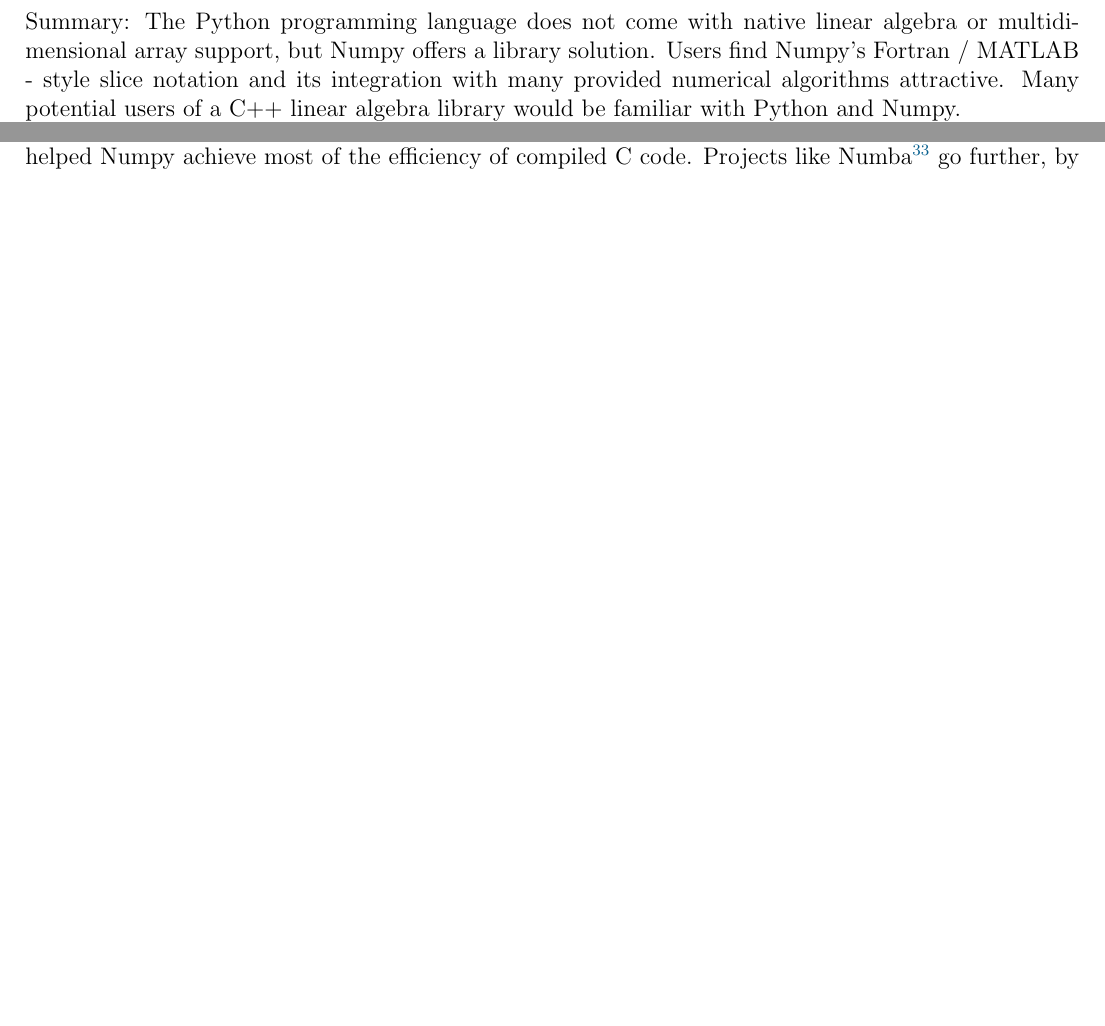
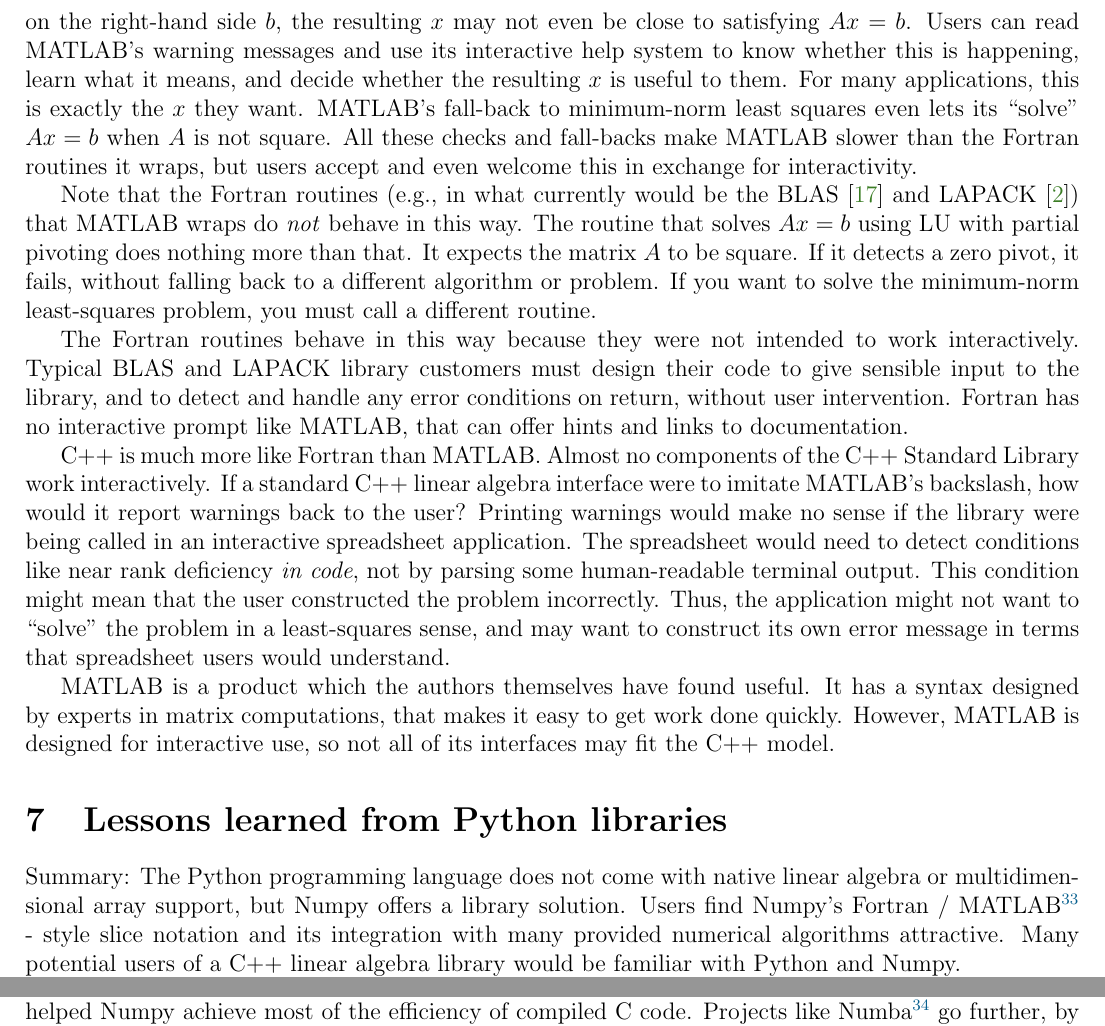
Before and after one commit to cpp-linear-algebra/prior-art, a LaTeX document (prior-art-for-linear-algebra.tex, which reads brief-history.tex): two parts of pages 16 and 17 of 22 before the commit and two parts of pages 17 and 18 of 23 after it, joined at a grey line, cut at the place of the change, the shorter picture padded with empty space. Compiled offline with pdfLaTeX.

Commit message:
Separate MATLAB discussion into its own section

```diff
--- a/brief-history.tex
+++ b/brief-history.tex
@@ -975,12 +1019,56 @@
+minimum 2-norm that minimizes the 2-norm of $b - Ax$.  Depending on
+the right-hand side $b$, the resulting $x$ may not even be close to
+satisfying $Ax = b$.  Users can read MATLAB's warning messages and use
+its interactive help system to know whether this is happening, learn
+what it means, and decide whether the resulting $x$ is useful to them.
+For many applications, this is exactly the $x$ they want.  MATLAB's
+fall-back to minimum-norm least squares even lets its ``solve'' $Ax=b$
+when $A$ is not square.  All these checks and fall-backs make MATLAB
+slower than the Fortran routines it wraps, but users accept and even
+welcome this in exchange for interactivity.
+
+Note that the Fortran routines (e.g., in what currently would be the
+BLAS \cite{BLAS-standard} and LAPACK \cite{LAPACK-Users-Guide}) that
+MATLAB wraps do \emph{not} behave in this way.  The routine that
+solves $Ax=b$ using LU with partial pivoting does nothing more than
+that.  It expects the matrix $A$ to be square.  If it detects a zero
+pivot, it fails, without falling back to a different algorithm or
+problem.  If you want to solve the minimum-norm least-squares problem,
+you must call a different routine.
+
+The Fortran routines behave in this way because they were not intended
+to work interactively.  Typical BLAS and LAPACK library customers must
+design their code to give sensible input to the library, and to detect
+and handle any error conditions on return, without user intervention.
+Fortran has no interactive prompt like MATLAB, that can offer hints
+and links to documentation.
+
+C++ is much more like Fortran than MATLAB.  Almost no components of
+the C++ Standard Library work interactively.  If a standard C++ linear
+algebra interface were to imitate MATLAB's backslash, how would it
+report warnings back to the user?  Printing warnings would make no
+sense if the library were being called in an interactive spreadsheet
+application.  The spreadsheet would need to detect conditions like
+near rank deficiency \emph{in code}, not by parsing some
+human-readable terminal output.  This condition might mean that the
+user constructed the problem incorrectly.  Thus, the application might
+not want to ``solve'' the problem in a least-squares sense, and may
+want to construct its own error message in terms that spreadsheet
+users would understand.
+
+MATLAB is a product which the authors themselves have found useful.
+It has a syntax designed by experts in matrix computations, that makes
+it easy to get work done quickly.  However, MATLAB is designed for
+interactive use, so not all of its interfaces may fit the C++ model.
+
 \section{Lessons learned from Python libraries}
 \label{S:Python}
 
 Summary: The Python programming language does not come with native
 linear algebra or multidimensional array support, but Numpy offers a
-library solution.  Users find Numpy's Fortran / MATLAB - style slice
-notation and its integration with many provided numerical algorithms
-attractive.  Many potential users of a C++ linear algebra library
-would be familiar with Python and Numpy.
+library solution.  Users find Numpy's Fortran / MATLAB\footnote{See
+  Section \ref{S:Matlab}.} - style slice notation and its integration
+with many provided numerical algorithms attractive.  Many potential
+users of a C++ linear algebra library would be familiar with Python
+and Numpy.
 
-Scientists saw Python in the 2000s as an alternative for
-\texttt{MATLAB},\footnote{See
```
Also changed, not shown: prior-art-for-linear-algebra.pdf, brief-history.tex (64 more changed lines).
